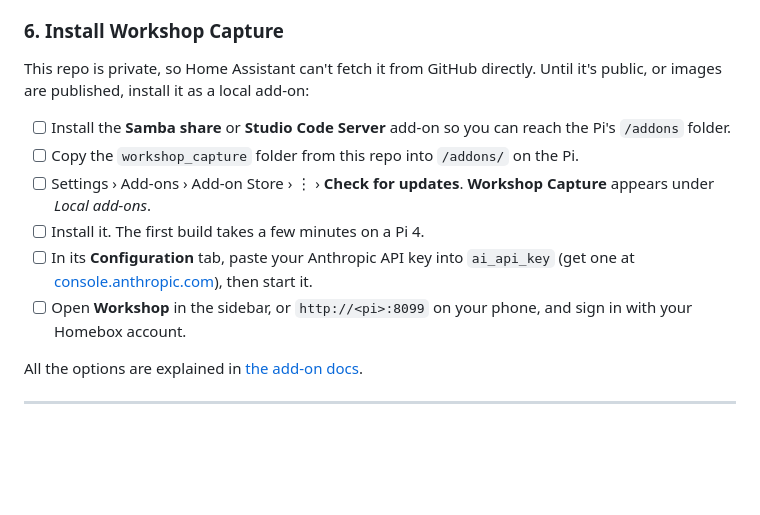
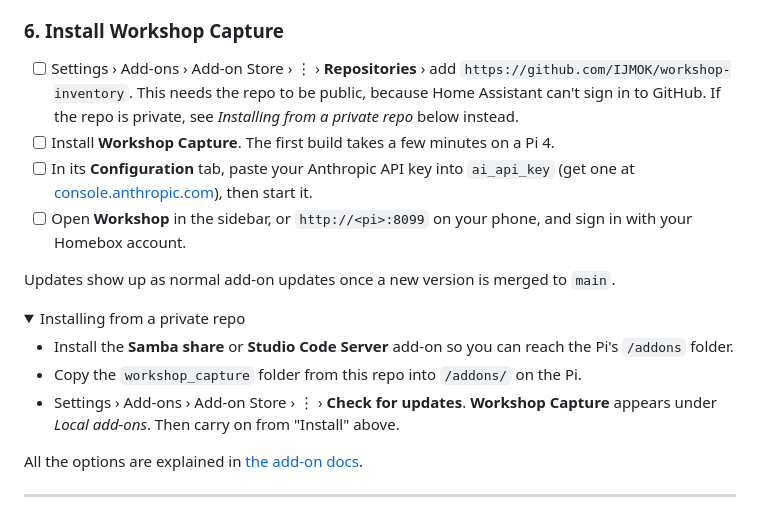
Before and after one commit to IJMOK/workshop-inventory, a Markdown page: README.md, the part around the change. GitHub-like rendering; folded sections open; blank space fills up the shorter version.

Commit message:
README: install from the public add-on repository, with a private fallback
Co-Authored-By: Claude Opus 5.5 (1M context) <noreply@anthropic.com>
Claude-Session: https://claude.ai/code/session_01DWYxgVZNP4mZ5iixKzXD4t

```diff
--- a/README.md
+++ b/README.md
@@ -134,14 +134,21 @@ Tailscale works behind CGNAT. Both ends connect outwards, so you need no port fo
 
 ### 6. Install Workshop Capture
 
-This repo is private, so Home Assistant can't fetch it from GitHub directly. Until it's public, or images are published, install it as a local add-on:
-
-- [ ] Install the **Samba share** or **Studio Code Server** add-on so you can reach the Pi's `/addons` folder.
-- [ ] Copy the `workshop_capture` folder from this repo into `/addons/` on the Pi.
-- [ ] Settings › Add-ons › Add-on Store › ⋮ › **Check for updates**. **Workshop Capture** appears under *Local add-ons*.
-- [ ] Install it. The first build takes a few minutes on a Pi 4.
+- [ ] Settings › Add-ons › Add-on Store › ⋮ › **Repositories** › add `https://github.com/IJMOK/workshop-inventory`. This needs the repo to be public, because Home Assistant can't sign in to GitHub. If the repo is private, see *Installing from a private repo* below instead.
+- [ ] Install **Workshop Capture**. The first build takes a few minutes on a Pi 4.
 - [ ] In its **Configuration** tab, paste your Anthropic API key into `ai_api_key` (get one at [console.anthropic.com](https://console.anthropic.com)), then start it.
 - [ ] Open **Workshop** in the sidebar, or `http://<pi>:8099` on your phone, and sign in with your Homebox account.
+
+Updates show up as normal add-on updates once a new version is merged to `main`.
+
+<details>
+<summary>Installing from a private repo</summary>
+
+- Install the **Samba share** or **Studio Code Server** add-on so you can reach the Pi's `/addons` folder.
+- Copy the `workshop_capture` folder from this repo into `/addons/` on the Pi.
+- Settings › Add-ons › Add-on Store › ⋮ › **Check for updates**. **Workshop Capture** appears under *Local add-ons*. Then carry on from "Install" above.
+
+</details>
 
 All the options are explained in [the add-on docs](workshop_capture/DOCS.md).
 
```
